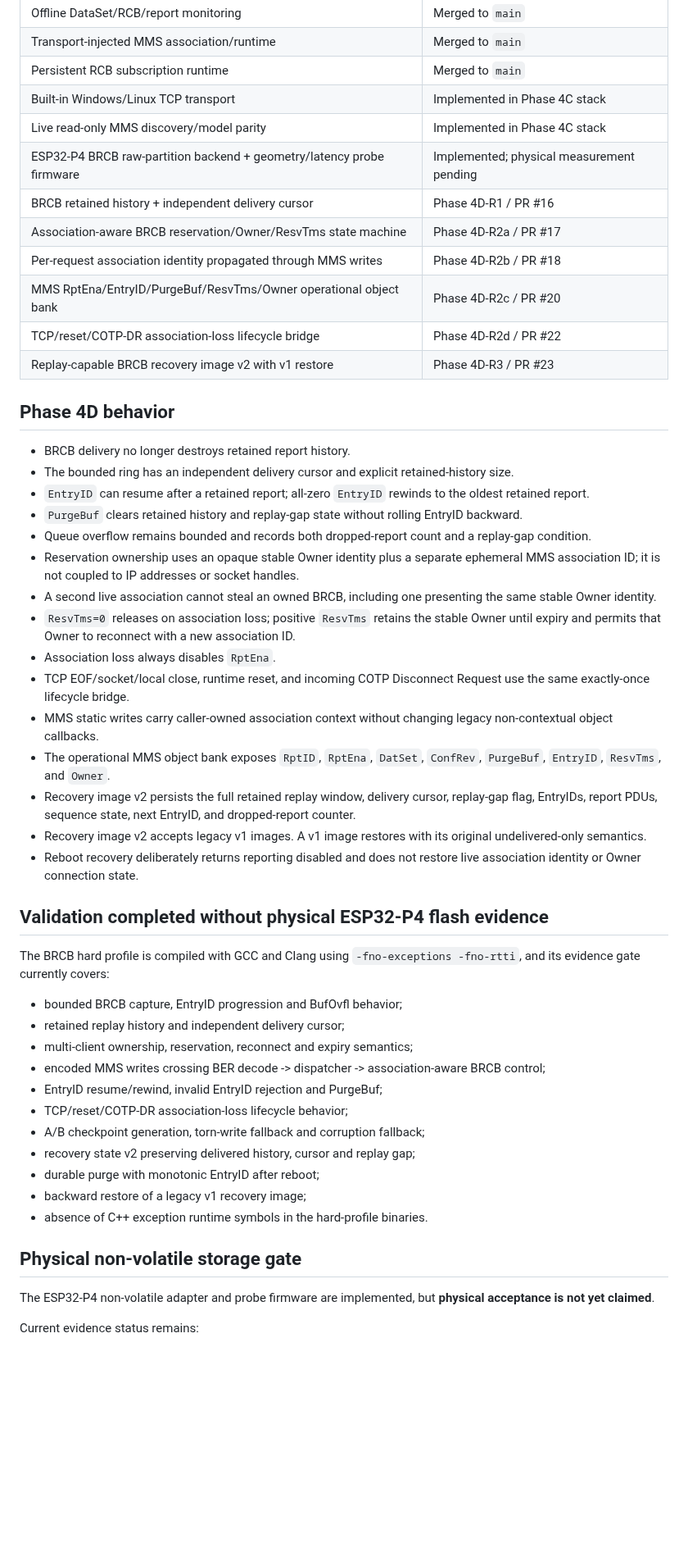
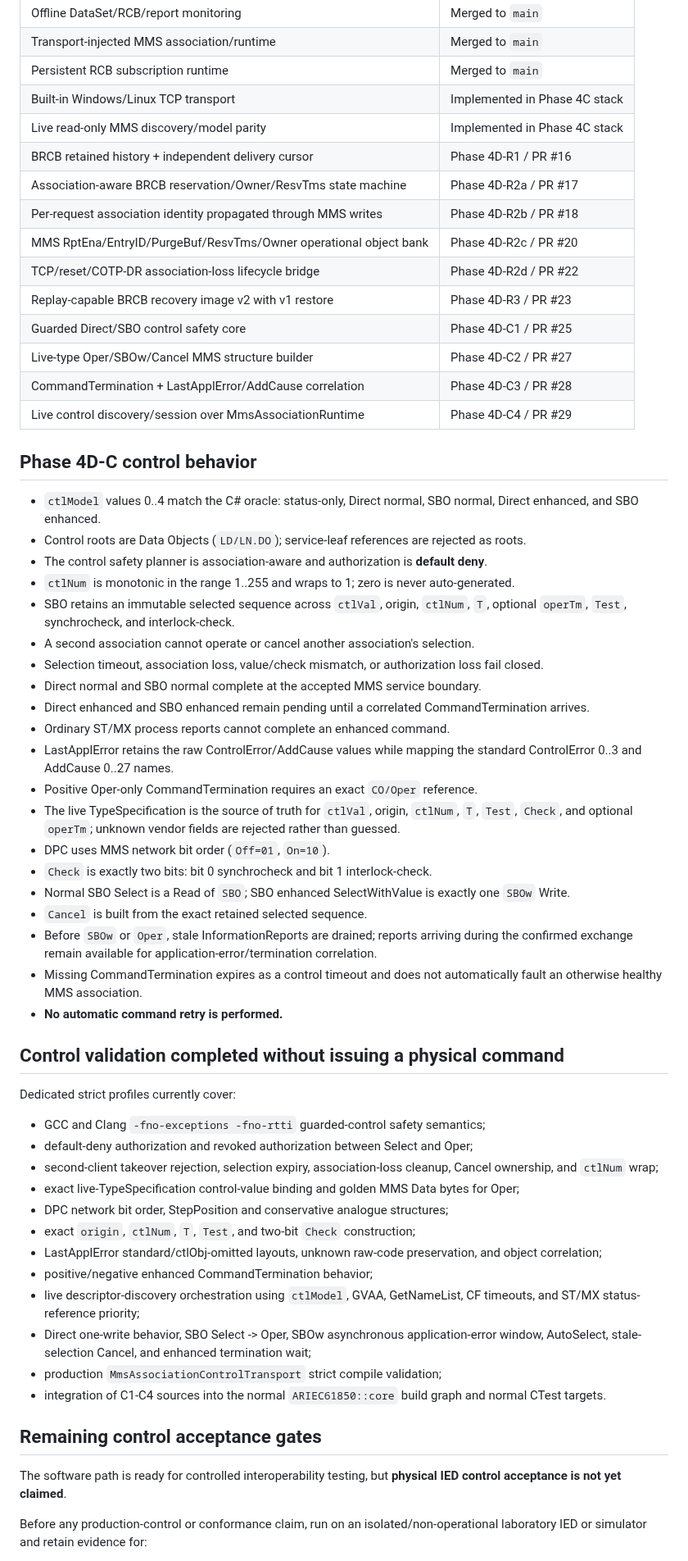
Before and after one commit to masarray/arstack61850, a Markdown page: PORT_STATUS.md, the part around one of its changes. Shown at 82% size. Drawn GitHub-style; blank space fills up the shorter version.

Commit message:
Update port status for guarded control parity C1-C4

```diff
--- a/PORT_STATUS.md
+++ b/PORT_STATUS.md
@@ -19,51 +21,60 @@ The active Phase 4D work is intentionally carried as a stacked draft-PR series o
 | Persistent RCB subscription runtime | Merged to `main` |
 | Built-in Windows/Linux TCP transport | Implemented in Phase 4C stack |
 | Live read-only MMS discovery/model parity | Implemented in Phase 4C stack |
-| ESP32-P4 BRCB raw-partition backend + geometry/latency probe firmware | Implemented; physical measurement pending |
 | BRCB retained history + independent delivery cursor | Phase 4D-R1 / PR #16 |
 | Association-aware BRCB reservation/Owner/ResvTms state machine | Phase 4D-R2a / PR #17 |
 | Per-request association identity propagated through MMS writes | Phase 4D-R2b / PR #18 |
 | MMS RptEna/EntryID/PurgeBuf/ResvTms/Owner operational object bank | Phase 4D-R2c / PR #20 |
 | TCP/reset/COTP-DR association-loss lifecycle bridge | Phase 4D-R2d / PR #22 |
 | Replay-capable BRCB recovery image v2 with v1 restore | Phase 4D-R3 / PR #23 |
+| Guarded Direct/SBO control safety core | Phase 4D-C1 / PR #25 |
+| Live-type Oper/SBOw/Cancel MMS structure builder | Phase 4D-C2 / PR #27 |
+| CommandTermination + LastApplError/AddCause correlation | Phase 4D-C3 / PR #28 |
+| Live control discovery/session over MmsAssociationRuntime | Phase 4D-C4 / PR #29 |
 
-## Phase 4D behavior
+## Phase 4D-C control behavior
 
-- BRCB delivery no longer destroys retained report history.
-- The bounded ring has an independent delivery cursor and explicit retained-history size.
-- `EntryID` can resume after a retained report; all-zero `EntryID` rewinds to the oldest retained report.
-- `PurgeBuf` clears retained history and replay-gap state without rolling EntryID backward.
-- Queue overflow remains bounded and records both dropped-report count and a replay-gap condition.
-- Reservation ownership uses an opaque stable Owner identity plus a separate ephemeral MMS association ID; it is not coupled to IP addresses or socket handles.
-- A second live association cannot steal an owned BRCB, including one presenting the same stable Owner identity.
-- `ResvTms=0` releases on association loss; positive `ResvTms` retains the stable Owner until expiry and permits that Owner to reconnect with a new association ID.
-- Association loss always disables `RptEna`.
-- TCP EOF/socket/local close, runtime reset, and incoming COTP Disconnect Request use the same exactly-once lifecycle bridge.
-- MMS static writes carry caller-owned association context without changing legacy non-contextual object callbacks.
-- The operational MMS object bank exposes `RptID`, `RptEna`, `DatSet`, `ConfRev`, `PurgeBuf`, `EntryID`, `ResvTms`, and `Owner`.
-- Recovery image v2 persists the full retained replay window, delivery cursor, replay-gap flag, EntryIDs, report PDUs, sequence state, next EntryID, and dropped-report counter.
-- Recovery image v2 accepts legacy v1 images. A v1 image restores with its original undelivered-only semantics.
-- Reboot recovery deliberately returns reporting disabled and does not restore live association identity or Owner connection state.
+- `ctlModel` values 0..4 match the C# oracle: status-only, Direct normal, SBO normal, Direct enhanced, and SBO enhanced.
+- Control roots are Data Objects (`LD/LN.DO`); service-leaf references are rejected as roots.
+- The control safety planner is association-aware and authorization is **default deny**.
+- `ctlNum` is monotonic in the range 1..255 and wraps to 1; zero is never auto-generated.
+- SBO retains an immutable selected sequence across `ctlVal`, origin, `ctlNum`, `T`, optional `operTm`, `Test`, synchrocheck, and interlock-check.
+- A second association cannot operate or cancel another association's selection.
+- Selection timeout, association loss, value/check mismatch, or authorization loss fail closed.
+- Direct normal and SBO normal complete at the accepted MMS service boundary.
+- Direct enhanced and SBO enhanced remain pending until a correlated CommandTermination arrives.
+- Ordinary ST/MX process reports cannot complete an enhanced command.
+- LastApplError retains the raw ControlError/AddCause values while mapping the standard ControlError 0..3 and AddCause 0..27 names.
+- Positive Oper-only CommandTermination requires an exact `CO/Oper` reference.
+- The live TypeSpecification is the source of truth for `ctlVal`, origin, `ctlNum`, `T`, `Test`, `Check`, and optional `operTm`; unknown vendor fields are rejected rather than guessed.
+- DPC uses MMS network bit order (`Off=01`, `On=10`).
+- `Check` is exactly two bits: bit 0 synchrocheck and bit 1 interlock-check.
+- Normal SBO Select is a Read of `SBO`; SBO enhanced SelectWithValue is exactly one `SBOw` Write.
+- `Cancel` is built from the exact retained selected sequence.
+- Before `SBOw` or `Oper`, stale InformationReports are drained; reports arriving during the confirmed exchange remain available for application-error/termination correlation.
+- Missing CommandTermination expires as a control timeout and does not automatically fault an otherwise healthy MMS association.
+- **No automatic command retry is performed.**
 
-## Validation completed without physical ESP32-P4 flash evidence
+## Control validation completed without issuing a physical command
 
-The BRCB hard profile is compiled with GCC and Clang using `-fno-exceptions -fno-rtti`, and its evidence gate currently covers:
+Dedicated strict profiles currently cover:
 
-- bounded BRCB capture, EntryID progression and BufOvfl behavior;
-- retained replay history and independent delivery cursor;
-- multi-client ownership, reservation, reconnect and expiry semantics;
-- encoded MMS writes crossing BER decode -> dispatcher -> association-aware BRCB control;
-- EntryID resume/rewind, invalid EntryID rejection and PurgeBuf;
-- TCP/reset/COTP-DR association-loss lifecycle behavior;
-- A/B checkpoint generation, torn-write fallback and corruption fallback;
-- recovery state v2 preserving delivered history, cursor and replay gap;
-- durable purge with monotonic EntryID after reboot;
-- backward restore of a legacy v1 recovery image;
-- absence of C++ exception runtime symbols in the hard-profile binaries.
+- GCC and Clang `-fno-exceptions -fno-rtti` guarded-control safety semantics;
+- default-deny authorization and revoked authorization between Select and Oper;
+- second-client takeover rejection, selection expiry, association-loss cleanup, Cancel ownership, and `ctlNum` wrap;
+- exact live-TypeSpecification control-value binding and golden MMS Data bytes for Oper;
+- DPC network bit order, StepPosition and conservative analogue structures;
+- exact `origin`, `ctlNum`, `T`, `Test`, and two-bit `Check` construction;
+- LastApplError standard/ctlObj-omitted layouts, unknown raw-code preservation, and object correlation;
+- positive/negative enhanced CommandTermination behavior;
+- live descriptor-discovery orchestration using `ctlModel`, GVAA, GetNameList, CF timeouts, and ST/MX status-reference priority;
+- Direct one-write behavior, SBO Select -> Oper, SBOw asynchronous application-error window, AutoSelect, stale-selection Cancel, and enhanced termination wait;
+- production `MmsAssociationControlTransport` strict compile validation;
+- integration of C1-C4 sources into the normal `ARIEC61850::core` build graph and normal CTest targets.
 
-## Physical non-volatile storage gate
+## Remaining control acceptance gates
 
-The ESP32-P4 non-volatile adapter and probe firmware are implemented, but **physical acceptance is not yet claimed**.
+The software path is ready for controlled interoperability testing, but **physical IED control acceptance is not yet claimed**.
 
-Current evidence status remains:
+Before any production-control or conformance claim, run on an isolated/non-operational laboratory IED or simulator and retain evidence for:
 
```
Also changed, not shown: other parts of PORT_STATUS.md (+20 -24 lines).
